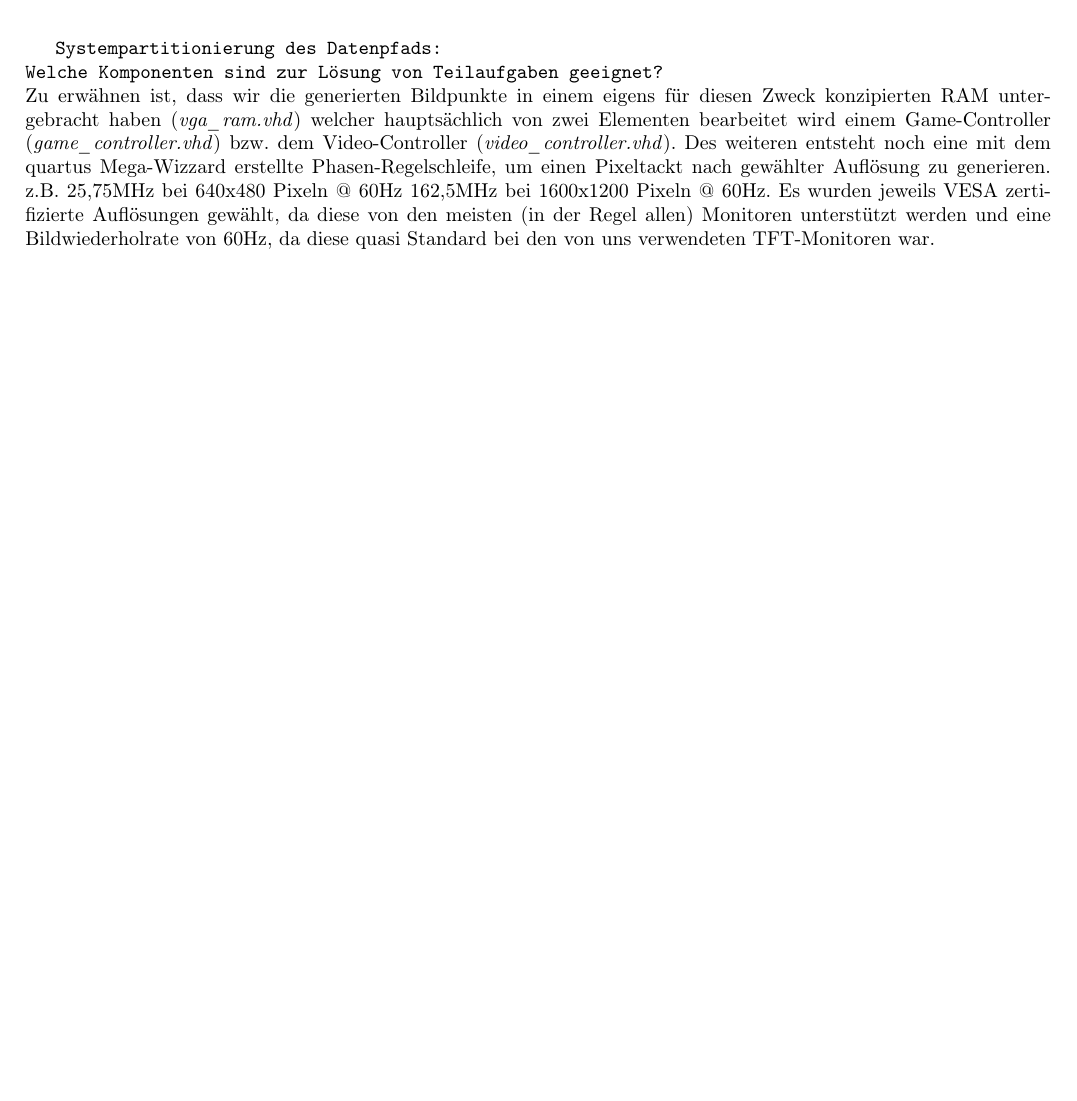
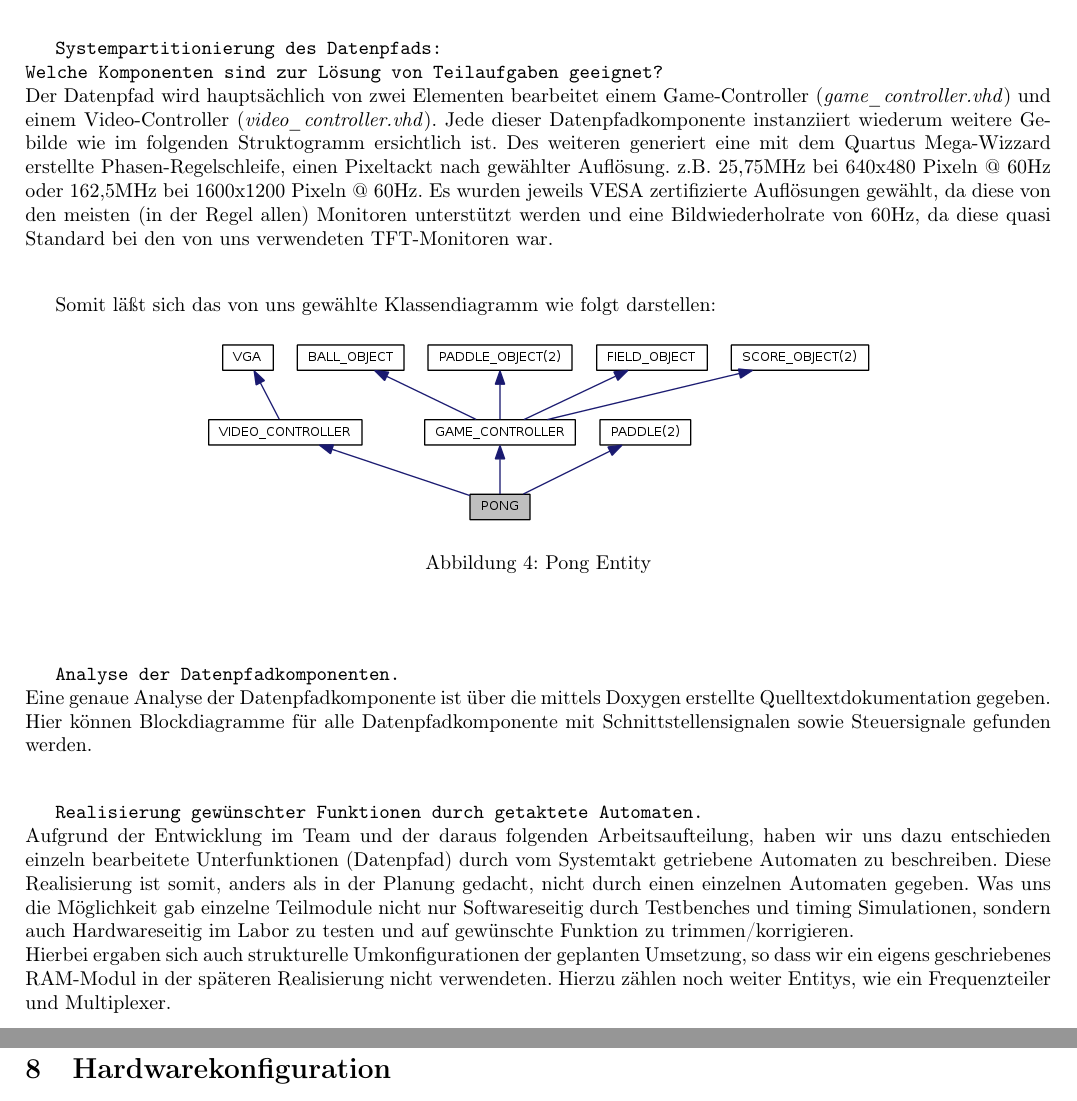
Before and after one commit to befedo/pong, a LaTeX document (doc/Dokumentation.tex): part of page 7 of 9 before the commit and two parts of pages 7 and 8 of 10 after it, the two joined at a grey line, cut so that both start at the same text, the shorter picture padded with empty space. The pictures show the PDF file doc/Dokumentation.pdf that the author committed with the source.

Commit message:
Dokumentation bearbeitet.

```diff
--- a/doc/Dokumentation.tex
+++ b/doc/Dokumentation.tex
@@ -273,16 +273,48 @@ sind zudem sehr komplex und es wird auf die weiterführende Literatur verwiesen.
 \vspace{7.5mm}
 
 \texttt{Systempartitionierung des Datenpfads:\\Welche Komponenten sind zur Lösung von Teilaufgaben geeignet?}
+\index{Systempartitionierung}
 \newline
-Zu erwähnen ist, dass wir die generierten Bildpunkte in einem eigens für diesen Zweck konzipierten RAM untergebracht haben (\emph{vga\_ram.vhd})
-welcher hauptsächlich von zwei Elementen bearbeitet wird einem Game-Controller (\emph{game\_controller.vhd}) bzw. dem Video-Controller
-(\emph{video\_controller.vhd}). Des weiteren entsteht noch eine mit dem quartus Mega-Wizzard erstellte Phasen-Regelschleife, um einen Pixeltackt
-nach gewählter Auflösung zu generieren.
-z.B. 	25,75MHz bei 640x480 Pixeln @ 60Hz
-		162,5MHz bei 1600x1200 Pixeln @ 60Hz.
+Der Datenpfad wird hauptsächlich von zwei Elementen bearbeitet einem Game-Controller (\emph{game\_controller.vhd}) und einem Video-Controller
+(\emph{video\_controller.vhd}). Jede dieser Datenpfadkomponente instanziiert wiederum weitere Gebilde wie im folgenden Struktogramm ersichtlich ist.
+Des weiteren generiert eine mit dem Quartus Mega-Wizzard erstellte Phasen-Regelschleife, einen Pixeltackt
+nach gewählter Auflösung.
+z.B. 25,75MHz bei 640x480 Pixeln @ 60Hz oder 162,5MHz bei 1600x1200 Pixeln @ 60Hz.
 Es wurden jeweils VESA zertifizierte Auflösungen gewählt, da diese von den meisten (in der Regel allen) Monitoren unterstützt werden und eine
 Bildwiederholrate von 60Hz, da diese quasi Standard bei den von uns verwendeten TFT-Monitoren war.
 \vspace{7.5mm}
+
+Somit läßt sich das von uns gewählte Klassendiagramm wie folgt darstellen:
+\begin{figure}[here]
+	\begin{center}
+		\includegraphics[width=0.65 \textwidth]{includes/PONG-Klassendiagramm.png}
+		\caption[Pong Entity]{Pong Entity}
+		\label{fig:Pong Entity}
+	\end{center}
+\end{figure}
+\vspace{7.5mm}
+
+\texttt{Analyse der Datenpfadkomponenten.}
+\index{Datenpfadkomponenten}
+\newline
+Eine genaue Analyse der Datenpfadkomponente ist über die mittels Doxygen erstellte Quelltextdokumentation gegeben.
+Hier können Blockdiagramme für alle Datenpfadkomponente mit Schnittstellensignalen sowie Steuersignale gefunden werden.
+\vspace{7.5mm}
+
+\texttt{Realisierung gewünschter Funktionen durch getaktete Automaten.}
+\index{getaktete Automaten}
+\newline
+Aufgrund der Entwicklung im Team und der daraus folgenden Arbeitsaufteilung, haben wir uns dazu entschieden einzeln bearbeitete Unterfunktionen
+(Datenpfad) durch vom Systemtakt getriebene Automaten zu beschreiben. Diese Realisierung ist somit, anders als in der Planung gedacht, nicht durch einen
+einzelnen Automaten gegeben. Was uns die Möglichkeit gab einzelne Teilmodule nicht nur Softwareseitig durch Testbenches und timing Simulationen, sondern
+auch Hardwareseitig im Labor zu testen und auf gewünschte Funktion zu trimmen/korrigieren.
+\newline
+%TODO: Verweis auf Paddle
+Hierbei ergaben sich auch strukturelle Umkonfigurationen der geplanten Umsetzung, so dass wir ein eigens geschriebenes RAM-Modul in der späteren Realisierung
+nicht verwendeten. Hierzu zählen noch weiter Entitys, wie ein Frequenzteiler und Multiplexer.
+\vspace{7.5mm}
+
+\section{Hardwarekonfiguration}
 
 
 
```
Also changed, not shown: doc/Dokumentation.pdf, doc/includes/PONG-Klassendiagramm.png (added).
